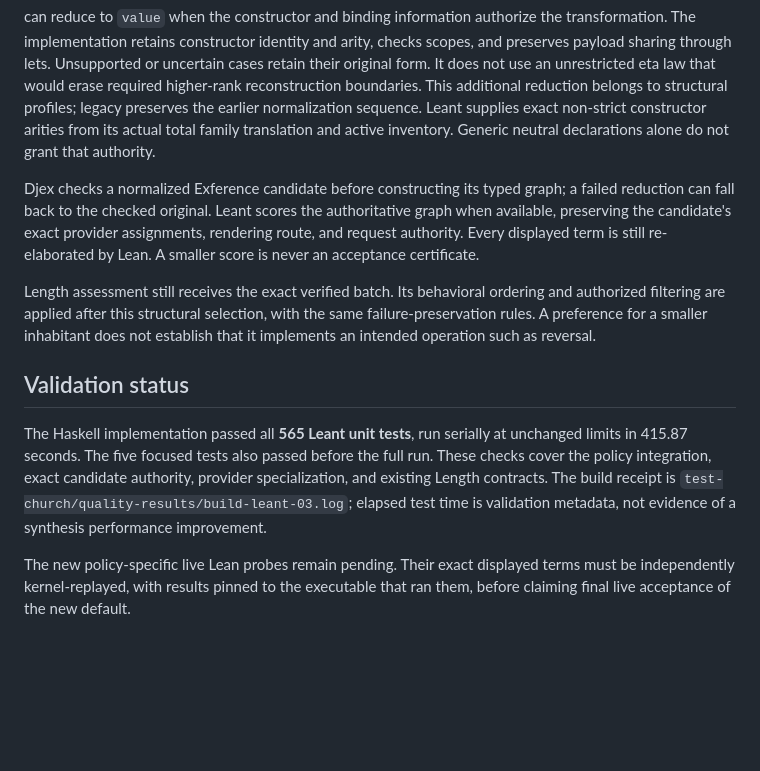
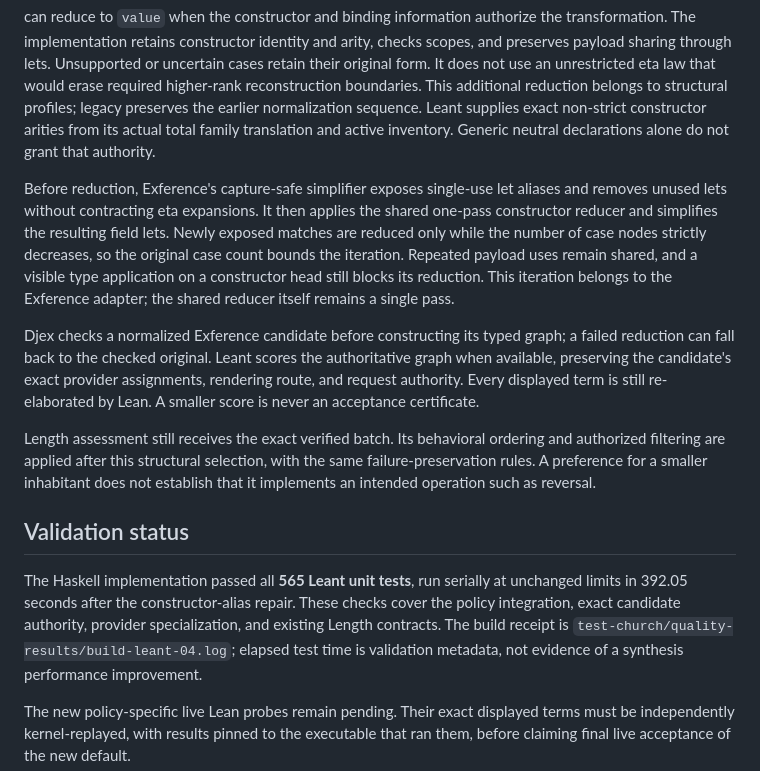
Before and after one commit to VladimirReshetnikov/Leant, a Markdown page: docs/candidate-quality.md, the part around the change. Rendered like a GitHub page; blank space fills up the shorter version.

Commit message:
Synchronize checked constructor alias normalization from Djex
Advance Djex to 2954b6d2. Its normalization pass now exposes safe constructor
aliases before reducing matches and repeats only on a decreasing case count.
This addresses the redundant Church nil match found by the live quality probe
while retaining sharing, visible type evidence, and independent checking.
Document the alias normalization sequence and refresh the Haskell receipt.

Validation: all 565 Leant tests passed serially at unchanged limits in 392.05
seconds, including the original layered-provider regression. The executable
rebuilt successfully; its SHA-256 is
dab110ad2a7903ac4ef4883898d48532c00cc8c3b1b8d8748aac7744eedffb61.
The repaired six-query live Lean gate is running; its acceptance and the full
corpus remain pending and are not claimed by this checkpoint.

```diff
--- a/docs/candidate-quality.md
+++ b/docs/candidate-quality.md
@@ -114,6 +114,15 @@ the earlier normalization sequence. Leant supplies exact non-strict
 constructor arities from its actual total family translation and active
 inventory. Generic neutral declarations alone do not grant that authority.
 
+Before reduction, Exference's capture-safe simplifier exposes single-use let
+aliases and removes unused lets without contracting eta expansions. It then
+applies the shared one-pass constructor reducer and simplifies the resulting
+field lets. Newly exposed matches are reduced only while the number of case
+nodes strictly decreases, so the original case count bounds the iteration.
+Repeated payload uses remain shared, and a visible type application on a
+constructor head still blocks its reduction. This iteration belongs to the
+Exference adapter; the shared reducer itself remains a single pass.
+
 Djex checks a normalized Exference candidate before constructing its typed
 graph; a failed reduction can fall back to the checked original. Leant scores
 the authoritative graph when available, preserving the candidate's exact
@@ -129,10 +138,10 @@ does not establish that it implements an intended operation such as reversal.
 ## Validation status
 
 The Haskell implementation passed all **565 Leant unit tests**, run serially
-at unchanged limits in 415.87 seconds. The five focused tests also passed
-before the full run. These checks cover the policy integration, exact candidate
+at unchanged limits in 392.05 seconds after the constructor-alias repair.
+These checks cover the policy integration, exact candidate
 authority, provider specialization, and existing Length contracts. The build
-receipt is `test-church/quality-results/build-leant-03.log`; elapsed test time
+receipt is `test-church/quality-results/build-leant-04.log`; elapsed test time
 is validation metadata, not evidence of a synthesis performance improvement.
 
 The new policy-specific live Lean probes remain pending. Their exact displayed
```
